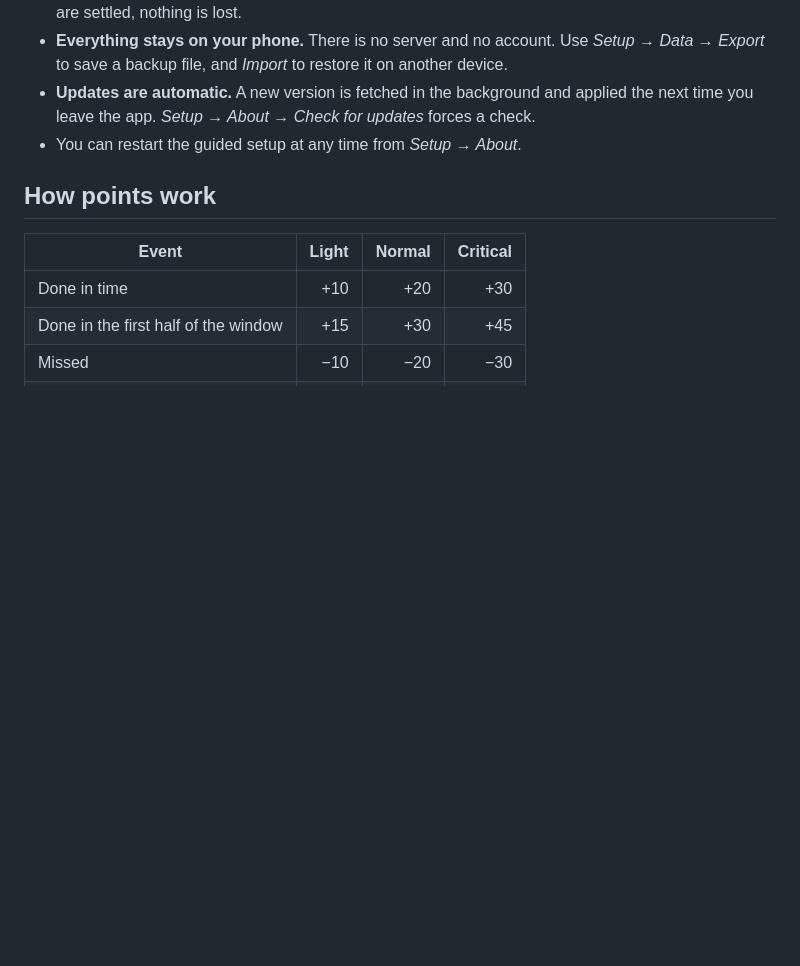
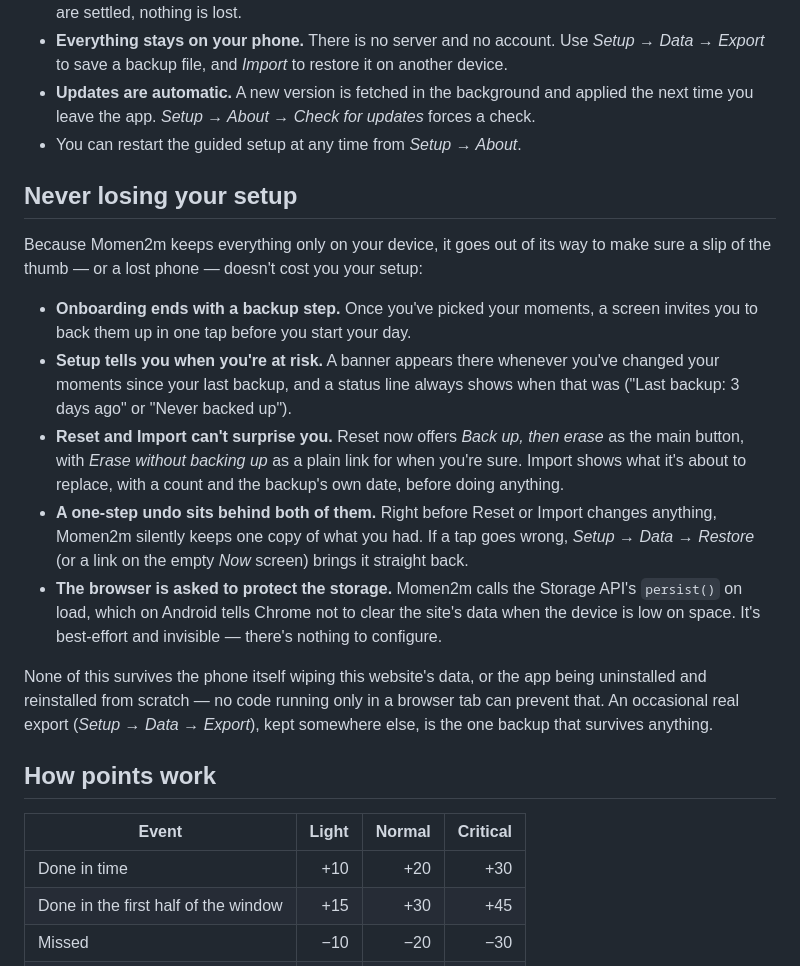
Before and after one commit to Purgator/Momen2m, a Markdown page: README.md, the part around the change. Rendered like a GitHub page; blank space fills up the shorter version.

Commit message:
📝 Document the backup safety net and its real limits

```diff
--- a/README.md
+++ b/README.md
@@ -66,6 +66,32 @@ home-screen icon.
 - **Updates are automatic.** A new version is fetched in the background and applied the
   next time you leave the app. *Setup → About → Check for updates* forces a check.
 - You can restart the guided setup at any time from *Setup → About*.
+
+## Never losing your setup
+
+Because Momen2m keeps everything only on your device, it goes out of its way to make sure
+a slip of the thumb — or a lost phone — doesn't cost you your setup:
+
+- **Onboarding ends with a backup step.** Once you've picked your moments, a screen invites
+  you to back them up in one tap before you start your day.
+- **Setup tells you when you're at risk.** A banner appears there whenever you've changed
+  your moments since your last backup, and a status line always shows when that was
+  ("Last backup: 3 days ago" or "Never backed up").
+- **Reset and Import can't surprise you.** Reset now offers *Back up, then erase* as the
+  main button, with *Erase without backing up* as a plain link for when you're sure.
+  Import shows what it's about to replace, with a count and the backup's own date, before
+  doing anything.
+- **A one-step undo sits behind both of them.** Right before Reset or Import changes
+  anything, Momen2m silently keeps one copy of what you had. If a tap goes wrong, *Setup →
+  Data → Restore* (or a link on the empty *Now* screen) brings it straight back.
+- **The browser is asked to protect the storage.** Momen2m calls the Storage API's
+  `persist()` on load, which on Android tells Chrome not to clear the site's data when the
+  device is low on space. It's best-effort and invisible — there's nothing to configure.
+
+None of this survives the phone itself wiping this website's data, or the app being
+uninstalled and reinstalled from scratch — no code running only in a browser tab can
+prevent that. An occasional real export (*Setup → Data → Export*), kept somewhere else,
+is the one backup that survives anything.
 
 ## How points work
 
```
